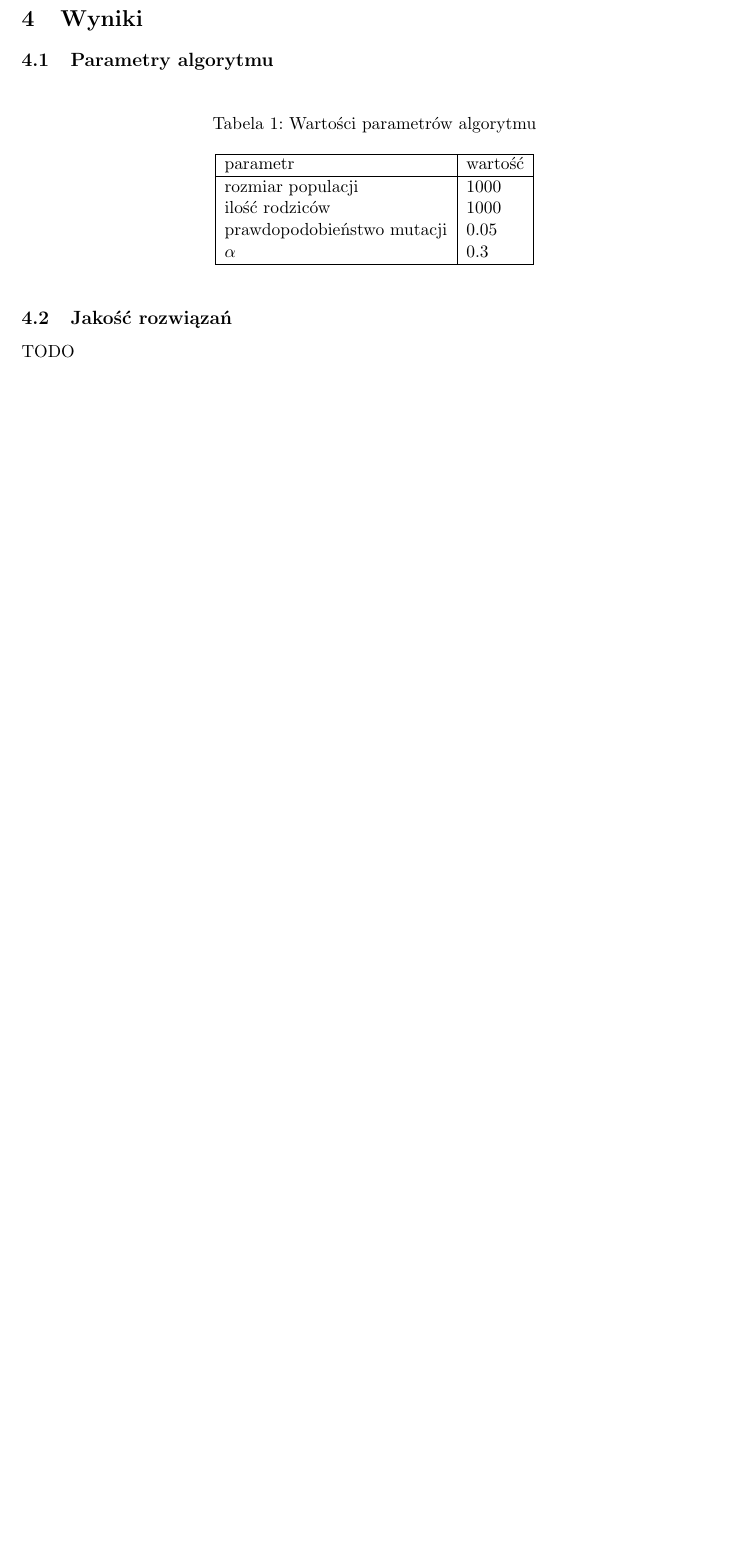
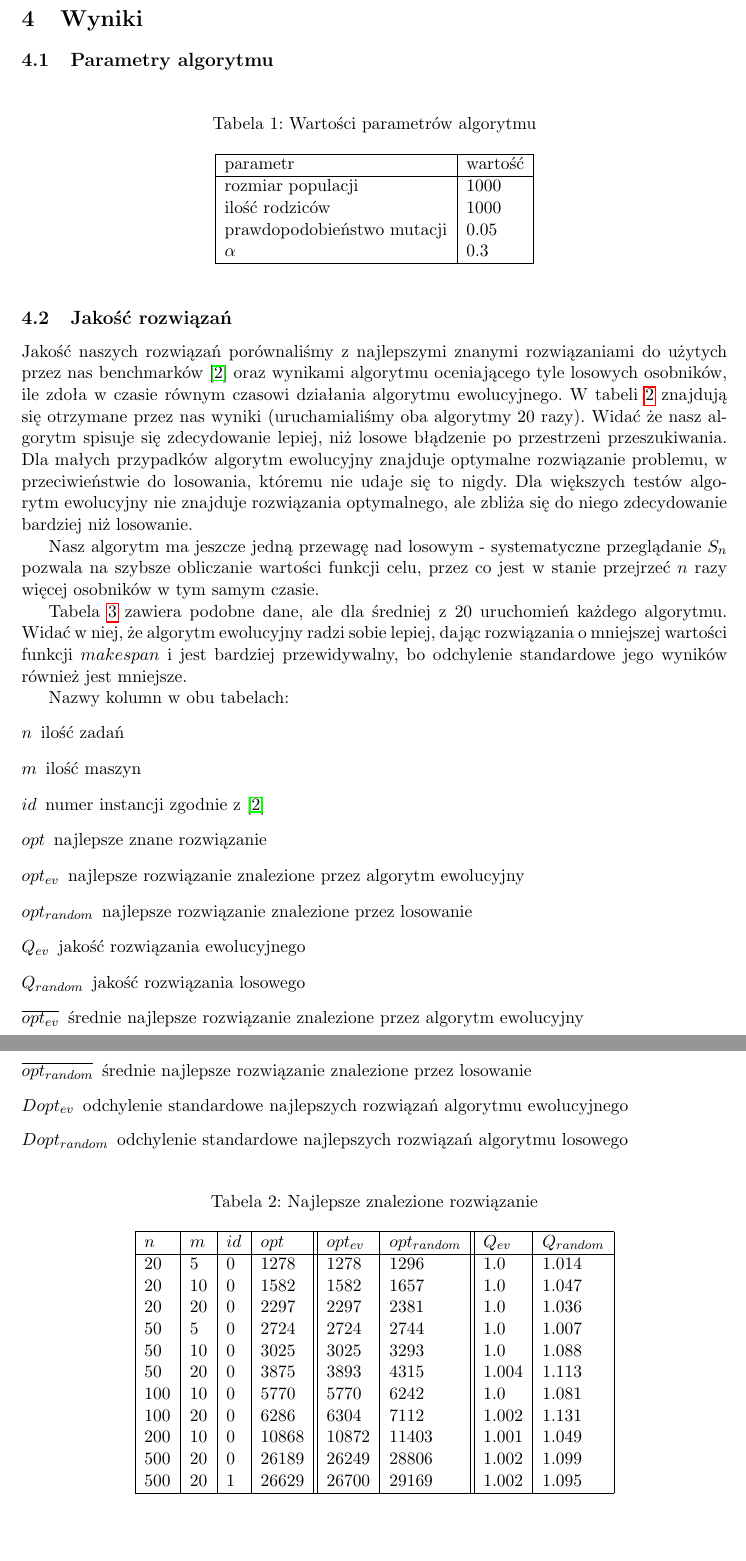
Before and after one commit to sochiera/flowshop, a LaTeX document (raport/raport.tex): part of page 8 of 11 before the commit and two parts of pages 8 and 9 of 12 after it, the two joined at a grey line, cut so that both start at the same text, the shorter picture padded with empty space. Compiled offline with pdfLaTeX.

Commit message:
raport skończony

```diff
--- a/raport/raport.tex
+++ b/raport/raport.tex
@@ -248,5 +248,72 @@ bez żadnych opcji wyświetli krótką instrukcję obsługi.
 \end{table}
 
 
+
+
+
 \subsection{Jakość rozwiązań}
-TODO
+
+Jakość naszych rozwiązań porównaliśmy z najlepszymi znanymi rozwiązaniami do
+użytych przez nas benchmarków \cite{inst} oraz wynikami algorytmu oceniającego
+tyle losowych osobników, ile zdoła w czasie równym czasowi działania algorytmu
+ewolucyjnego.  W tabeli \ref{best} znajdują się otrzymane przez nas wyniki
+(uruchamialiśmy oba algorytmy 20 razy).  Widać że nasz algorytm spisuje się
+zdecydowanie lepiej, niż losowe błądzenie po przestrzeni przeszukiwania. Dla
+małych przypadków algorytm ewolucyjny znajduje optymalne rozwiązanie problemu,
+w przeciwieństwie do losowania, któremu nie udaje się to nigdy. Dla większych
+testów algorytm ewolucyjny nie znajduje rozwiązania optymalnego, ale zbliża się do
+niego zdecydowanie bardziej niż losowanie.
+
+Nasz algorytm ma jeszcze jedną przewagę nad losowym - systematyczne
+przeglądanie $S_n$ pozwala na szybsze obliczanie wartości funkcji celu, przez
+co jest w stanie przejrzeć $n$ razy więcej osobników w tym samym czasie.
+
+Tabela \ref{mean} zawiera podobne dane, ale dla średniej z 20 uruchomień każdego
+algorytmu. Widać w niej, że algorytm ewolucyjny radzi sobie lepiej, dając rozwiązania
+o mniejszej wartości funkcji $makespan$ i jest bardziej przewidywalny, bo odchylenie
+standardowe jego wyników również jest mniejsze.
+
+Nazwy kolumn w obu tabelach:
+\begin{description}
+  \item[$n$] ilość zadań
+  \item[$m$] ilość maszyn
+  \item[$id$] numer instancji zgodnie z \cite{inst}
+  \item[$opt$] najlepsze znane rozwiązanie
+  \item[$opt_{ev}$] najlepsze rozwiązanie znalezione przez algorytm ewolucyjny
+  \item[$opt_{random}$] najlepsze rozwiązanie znalezione przez losowanie
+  \item[$Q_{ev}$] jakość rozwiązania ewolucyjnego
+  \item[$Q_{random}$] jakość rozwiązania losowego
+
+  \item[$\overline{opt_{ev}}$] średnie najlepsze rozwiązanie znalezione przez algorytm ewolucyjny
+  \item[$\overline{opt_{random}}$] średnie najlepsze rozwiązanie znalezione przez losowanie
+  \item[$Dopt_{ev}$] odchylenie standardowe najlepszych rozwiązań algorytmu ewolucyjnego
+  \item[$Dopt_{random}$] odchylenie standardowe najlepszych rozwiązań algorytmu losowego
+\end{description}
+
+
+\begin{table}[H]
+\caption{Najlepsze znalezione rozwiązanie}
+\label{best}
+\begin{center}
+\begin{tabular}{|l|l|l|l||l|l||l|l|}
+  \hline
+  $n$ & $m$ & $id$ & $opt$ & $opt_{ev}$ & $opt_{random}$ & $Q_{ev}$ & $Q_{random}$ \\
+  \hline
+  20 & 5 & 0 & 1278 & 1278 & 1296 & 1.0 & 1.014 \\
+  20 & 10 & 0 & 1582 & 1582 & 1657 & 1.0 & 1.047 \\
+  20 & 20 & 0 & 2297 & 2297 & 2381 & 1.0 & 1.036 \\
+  50 & 5 & 0 & 2724 & 2724 & 2744 & 1.0 & 1.007 \\
+  50 & 10 & 0 & 3025 & 3025 & 3293 & 1.0 & 1.088 \\
+  50 & 20 & 0 & 3875 & 3893 & 4315 & 1.004 & 1.113 \\
+  100 & 10 & 0 & 5770 & 5770 & 6242 & 1.0 & 1.081 \\
+  100 & 20 & 0 & 6286 & 6304 & 7112 & 1.002 & 1.131 \\
+  200 & 10 & 0 & 10868 & 10872 & 11403 & 1.001 & 1.049 \\
+  500 & 20 & 0 & 26189 & 26249 & 28806 & 1.002 & 1.099 \\
+  500 & 20 & 1 & 26629 & 26700 & 29169 & 1.002 & 1.095 \\
+  \hline
+\end{tabular}
+\end{center}
+\end{table}
+
+\begin{table}[H]
+\caption{Średnie najlepsze znalezione rozwiązanie}
@@ -252,0 +324 @@ TODO
+  $n$ & $m$ & $id$ & $\overline{opt_{ev}}$ & $\overline{opt_{random}}$ & $Dopt_{ev}$ & $Dopt_{random}$ \\
```
Also changed, not shown: raport/raport.tex (35 more changed lines).
